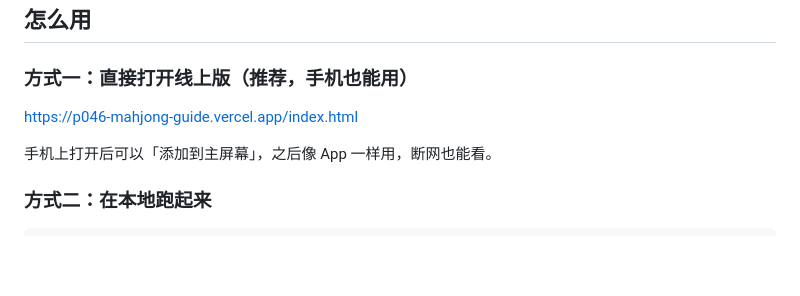
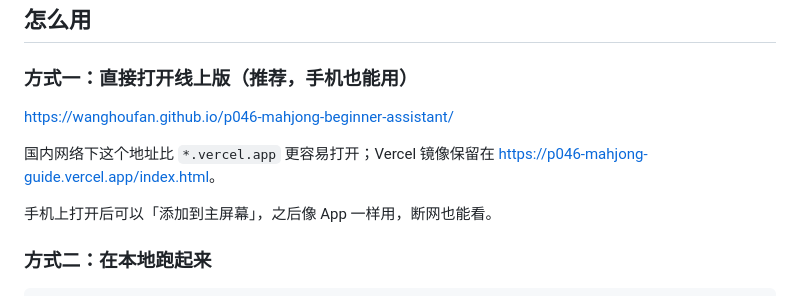
Before and after one commit to wanghoufan/p046-mahjong-beginner-assistant, a Markdown page: README.md, the part around the change. GitHub-like rendering; blank space fills up the shorter version.

```diff
--- a/README.md
+++ b/README.md
@@ -44,7 +44,9 @@
 
 ### 方式一：直接打开线上版（推荐，手机也能用）
 
-<https://p046-mahjong-guide.vercel.app/index.html>
+<https://wanghoufan.github.io/p046-mahjong-beginner-assistant/>
+
+国内网络下这个地址比 `*.vercel.app` 更容易打开；Vercel 镜像保留在 <https://p046-mahjong-guide.vercel.app/index.html>。
 
 手机上打开后可以「添加到主屏幕」，之后像 App 一样用，断网也能看。
 
```
Also changed, not shown: README.en.md (+3 -1 lines).
